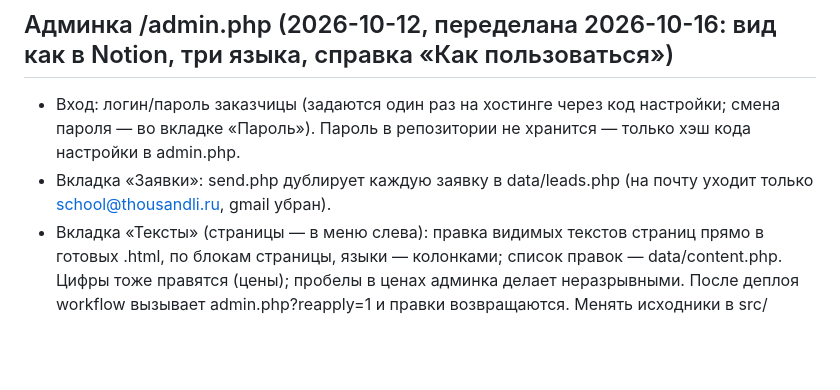
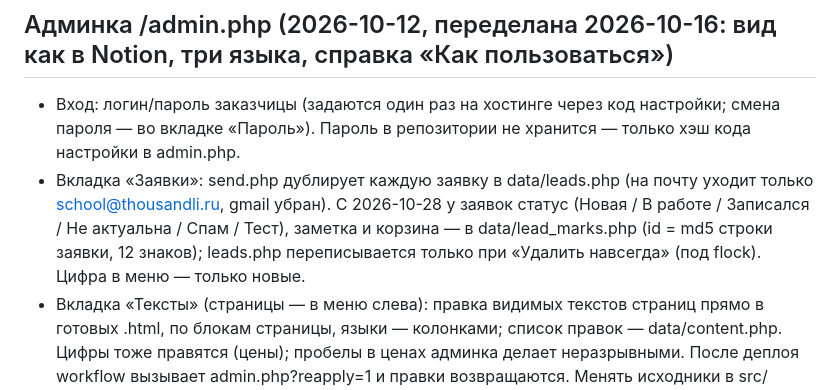
Before and after one commit to panpetos/varvara, a Markdown page: CLAUDE.md, the part around the change. Rendered like a GitHub page; blank space fills up the shorter version.

Commit message:
CLAUDE.md: lead statuses in admin

```diff
--- a/CLAUDE.md
+++ b/CLAUDE.md
@@ -75,6 +75,7 @@
 ## Админка /admin.php (2026-10-12, переделана 2026-10-16: вид как в Notion, три языка, справка «Как пользоваться»)
 - Вход: логин/пароль заказчицы (задаются один раз на хостинге через код настройки; смена пароля — во вкладке «Пароль»). Пароль в репозитории не хранится — только хэш кода настройки в admin.php.
 - Вкладка «Заявки»: send.php дублирует каждую заявку в data/leads.php (на почту уходит только school@thousandli.ru, gmail убран).
+  С 2026-10-28 у заявок статус (Новая / В работе / Записался / Не актуальна / Спам / Тест), заметка и корзина — в data/lead_marks.php (id = md5 строки заявки, 12 знаков); leads.php переписывается только при «Удалить навсегда» (под flock). Цифра в меню — только новые.
 - Вкладка «Тексты» (страницы — в меню слева): правка видимых текстов страниц прямо в готовых .html, по блокам страницы, языки — колонками; список правок — data/content.php. Цифры тоже правятся (цены); пробелы в ценах админка делает неразрывными. После деплоя workflow вызывает admin.php?reapply=1 и правки возвращаются. Менять исходники в src/ можно как раньше.
   - Список страниц в админке строится по файлам `*.html` в корне сайта (функция `pages()`): новая страница (src/pages/xxx.html → build.py) появляется во вкладке «Тексты» и в «заменить везде» сама; правки `admin.php` не нужны. Красивое название для списка — `PAGE_TITLES` в admin.php (иначе берётся `<h1>`).
   - Если текст в исходнике поменяли и правка из админки к нему уже не подходит (на странице нет ни исходного, ни правленого текста), при ближайшем возврате правок она переносится в `data/content_stale.php` и показывается на вкладке «Тексты» этой страницы («Не применились после обновления сайта») — внести заново. Ничего молча не пропадает и не «оживает» позже.
```
